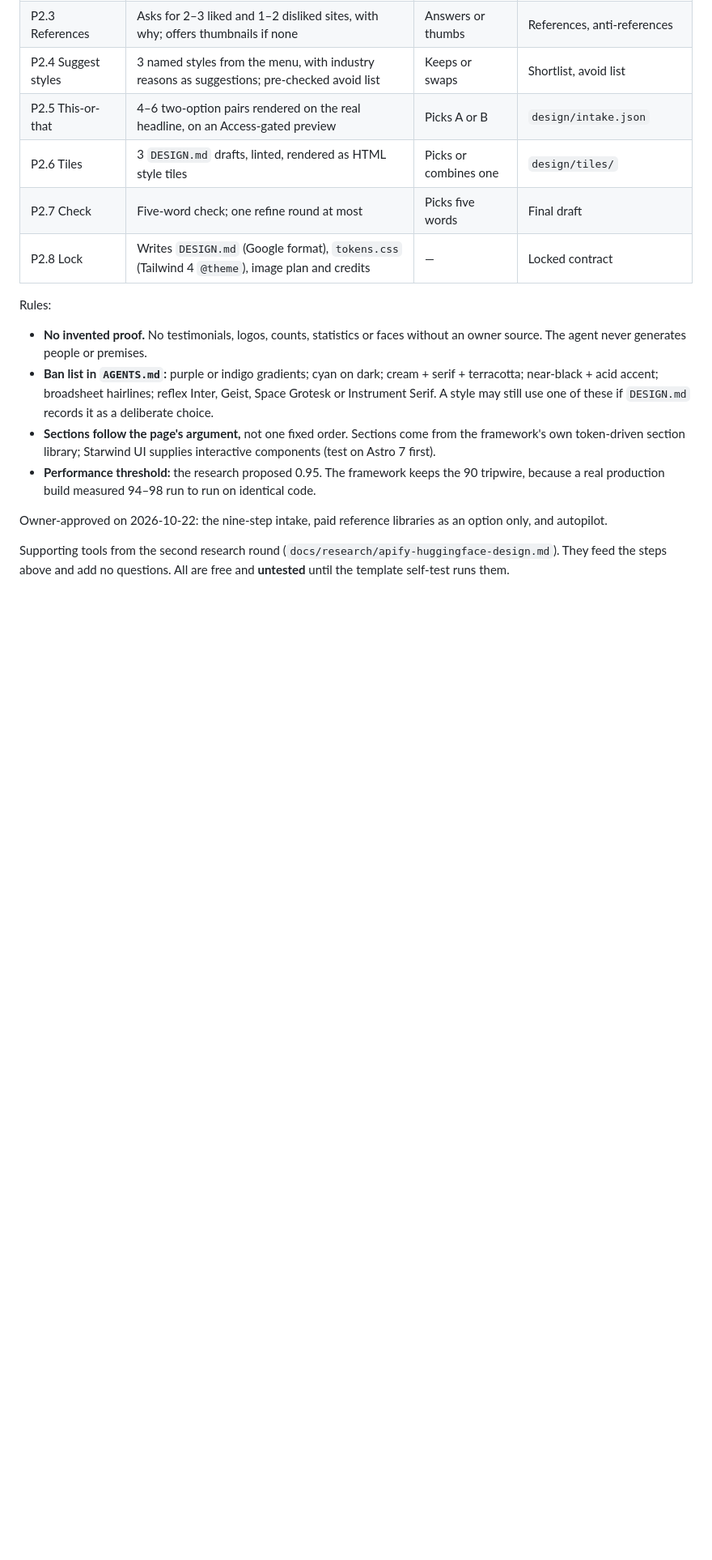
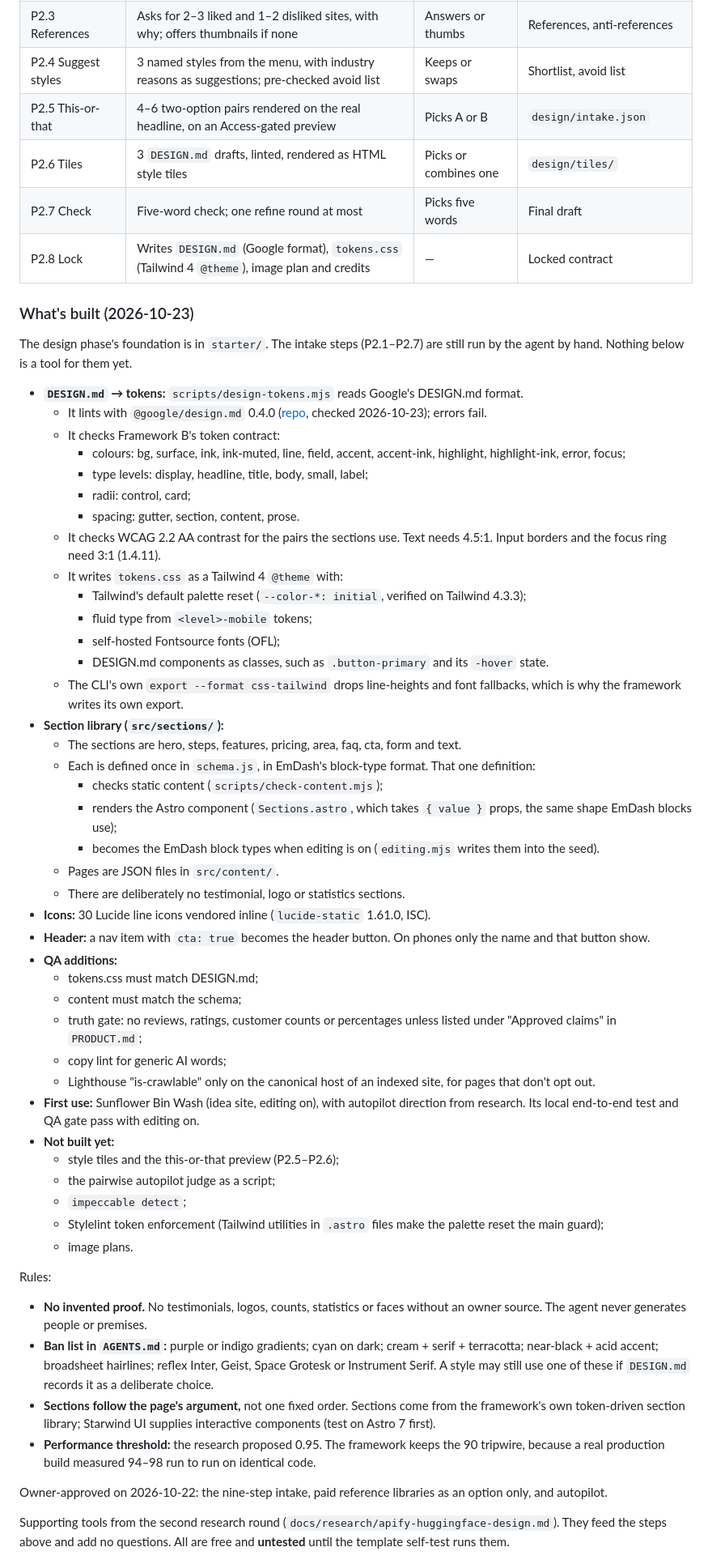
Before and after one commit to travispflanz/framework-b, a Markdown page: docs/SPEC.md, the part around the change. Shown at 81% size. Drawn GitHub-style; blank space fills up the shorter version.

Commit message:
docs: design-phase foundation in SPEC, DECISIONS and ROADMAP
Co-Authored-By: Claude Opus 5.5 <noreply@anthropic.com>
Claude-Session: https://claude.ai/code/session_01YY4Gwpb4ZTYvtp5VXN2Av6

```diff
--- a/docs/SPEC.md
+++ b/docs/SPEC.md
@@ -247,6 +247,48 @@ Full rationale, sources and tool versions: `docs/research/design-layer.md`. Summ
 | P2.7 Check | Five-word check; one refine round at most | Picks five words | Final draft |
 | P2.8 Lock | Writes `DESIGN.md` (Google format), `tokens.css` (Tailwind 4 `@theme`), image plan and credits | — | Locked contract |
 
+### What's built (2026-10-23)
+
+The design phase's foundation is in `starter/`. The intake steps (P2.1–P2.7) are still run by the agent by hand. Nothing below is a tool for them yet.
+
+- **`DESIGN.md` → tokens:** `scripts/design-tokens.mjs` reads Google's DESIGN.md format.
+  - It lints with `@google/design.md` 0.4.0 ([repo](https://github.com/google-labs-code/design.md), checked 2026-10-23); errors fail.
+  - It checks Framework B's token contract:
+    - colours: bg, surface, ink, ink-muted, line, field, accent, accent-ink, highlight, highlight-ink, error, focus;
+    - type levels: display, headline, title, body, small, label;
+    - radii: control, card;
+    - spacing: gutter, section, content, prose.
+  - It checks WCAG 2.2 AA contrast for the pairs the sections use. Text needs 4.5:1. Input borders and the focus ring need 3:1 (1.4.11).
+  - It writes `tokens.css` as a Tailwind 4 `@theme` with:
+    - Tailwind's default palette reset (`--color-*: initial`, verified on Tailwind 4.3.3);
+    - fluid type from `<level>-mobile` tokens;
+    - self-hosted Fontsource fonts (OFL);
+    - DESIGN.md components as classes, such as `.button-primary` and its `-hover` state.
+  - The CLI's own `export --format css-tailwind` drops line-heights and font fallbacks, which is why the framework writes its own export.
+- **Section library (`src/sections/`):**
+  - The sections are hero, steps, features, pricing, area, faq, cta, form and text.
+  - Each is defined once in `schema.js`, in EmDash's block-type format. That one definition:
+    - checks static content (`scripts/check-content.mjs`);
+    - renders the Astro component (`Sections.astro`, which takes `{ value }` props, the same shape EmDash blocks use);
+    - becomes the EmDash block types when editing is on (`editing.mjs` writes them into the seed).
+  - Pages are JSON files in `src/content/`.
+  - There are deliberately no testimonial, logo or statistics sections.
+- **Icons:** 30 Lucide line icons vendored inline (`lucide-static` 1.61.0, ISC).
+- **Header:** a nav item with `cta: true` becomes the header button. On phones only the name and that button show.
+- **QA additions:**
+  - tokens.css must match DESIGN.md;
+  - content must match the schema;
+  - truth gate: no reviews, ratings, customer counts or percentages unless listed under "Approved claims" in `PRODUCT.md`;
+  - copy lint for generic AI words;
+  - Lighthouse "is-crawlable" only on the canonical host of an indexed site, for pages that don't opt out.
+- **First use:** Sunflower Bin Wash (idea site, editing on), with autopilot direction from research. Its local end-to-end test and QA gate pass with editing on.
+- **Not built yet:**
+  - style tiles and the this-or-that preview (P2.5–P2.6);
+  - the pairwise autopilot judge as a script;
+  - `impeccable detect`;
+  - Stylelint token enforcement (Tailwind utilities in `.astro` files make the palette reset the main guard);
+  - image plans.
+
 Rules:
 
 - **No invented proof.** No testimonials, logos, counts, statistics or faces without an owner source. The agent never generates people or premises.
```
Also changed, not shown: docs/DECISIONS.md (+4 -0 lines), docs/ROADMAP.md (+2 -2 lines).
